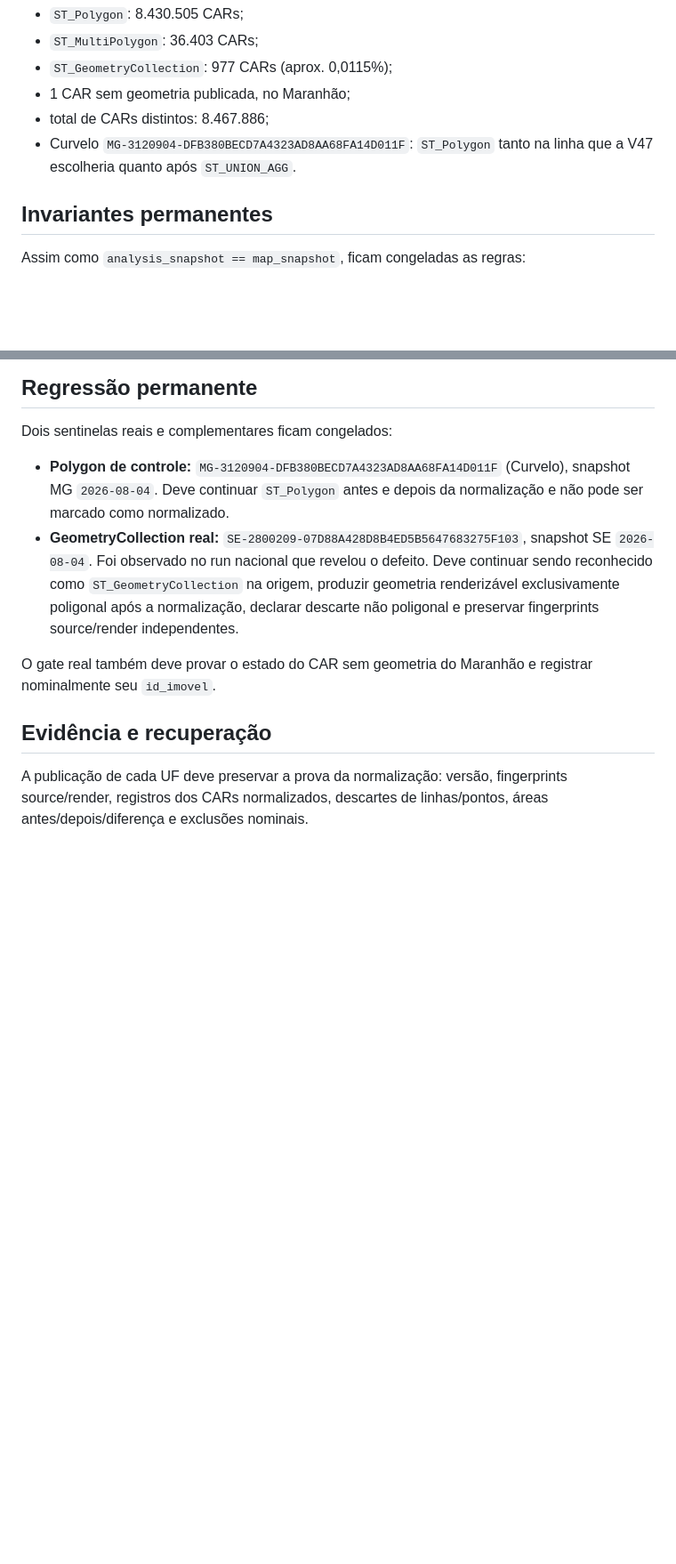
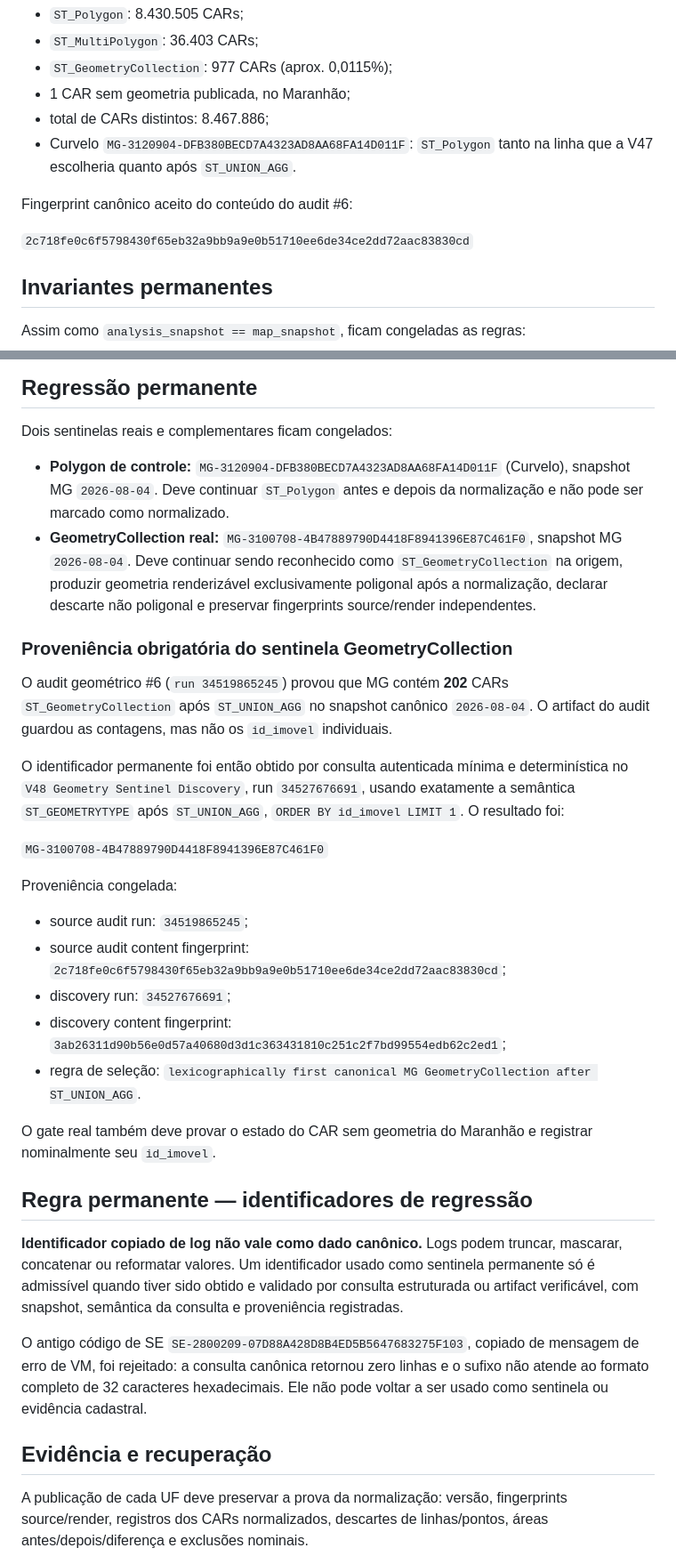
Before and after one commit to rodrigo1994336-netizen/raio-x-territorial, a Markdown page: docs/v48_geometry_semantics_policy.md, 2 parts joined by grey strips. Shown at 89% size. GitHub-like rendering; blank space fills up the shorter version.

Commit message:
V48: document verified MG sentinel and log-ID rule

```diff
--- a/docs/v48_geometry_semantics_policy.md
+++ b/docs/v48_geometry_semantics_policy.md
@@ -12,6 +12,10 @@ Run `34519865245`, commit `0872cfc9452e16922329a5f4d0055867938f2e74`:
 - 1 CAR sem geometria publicada, no Maranhão;
 - total de CARs distintos: 8.467.886;
 - Curvelo `MG-3120904-DFB380BECD7A4323AD8AA68FA14D011F`: `ST_Polygon` tanto na linha que a V47 escolheria quanto após `ST_UNION_AGG`.
+
+Fingerprint canônico aceito do conteúdo do audit #6:
+
+`2c718fe0c6f5798430f65eb32a9bb9a9e0b51710ee6de34ce2dd72aac83830cd`
 
 ## Invariantes permanentes
 
@@ -89,9 +93,31 @@ Para imóvel sem geometria canônica, mapa/KML/PNG permanecem indisponíveis em
 Dois sentinelas reais e complementares ficam congelados:
 
 - **Polygon de controle:** `MG-3120904-DFB380BECD7A4323AD8AA68FA14D011F` (Curvelo), snapshot MG `2026-08-04`. Deve continuar `ST_Polygon` antes e depois da normalização e não pode ser marcado como normalizado.
-- **GeometryCollection real:** `SE-2800209-07D88A428D8B4ED5B5647683275F103`, snapshot SE `2026-08-04`. Foi observado no run nacional que revelou o defeito. Deve continuar sendo reconhecido como `ST_GeometryCollection` na origem, produzir geometria renderizável exclusivamente poligonal após a normalização, declarar descarte não poligonal e preservar fingerprints source/render independentes.
+- **GeometryCollection real:** `MG-3100708-4B47889790D4418F8941396E87C461F0`, snapshot MG `2026-08-04`. Deve continuar sendo reconhecido como `ST_GeometryCollection` na origem, produzir geometria renderizável exclusivamente poligonal após a normalização, declarar descarte não poligonal e preservar fingerprints source/render independentes.
+
+### Proveniência obrigatória do sentinela GeometryCollection
+
+O audit geométrico #6 (`run 34519865245`) provou que MG contém **202** CARs `ST_GeometryCollection` após `ST_UNION_AGG` no snapshot canônico `2026-08-04`. O artifact do audit guardou as contagens, mas não os `id_imovel` individuais.
+
+O identificador permanente foi então obtido por consulta autenticada mínima e determinística no `V48 Geometry Sentinel Discovery`, run `34527676691`, usando exatamente a semântica `ST_GEOMETRYTYPE` após `ST_UNION_AGG`, `ORDER BY id_imovel LIMIT 1`. O resultado foi:
+
+`MG-3100708-4B47889790D4418F8941396E87C461F0`
+
+Proveniência congelada:
+
+- source audit run: `34519865245`;
+- source audit content fingerprint: `2c718fe0c6f5798430f65eb32a9bb9a9e0b51710ee6de34ce2dd72aac83830cd`;
+- discovery run: `34527676691`;
+- discovery content fingerprint: `3ab26311d90b56e0d57a40680d3d1c363431810c251c2f7bd99554edb62c2ed1`;
+- regra de seleção: `lexicographically first canonical MG GeometryCollection after ST_UNION_AGG`.
 
 O gate real também deve provar o estado do CAR sem geometria do Maranhão e registrar nominalmente seu `id_imovel`.
+
+## Regra permanente — identificadores de regressão
+
+**Identificador copiado de log não vale como dado canônico.** Logs podem truncar, mascarar, concatenar ou reformatar valores. Um identificador usado como sentinela permanente só é admissível quando tiver sido obtido e validado por consulta estruturada ou artifact verificável, com snapshot, semântica da consulta e proveniência registradas.
+
+O antigo código de SE `SE-2800209-07D88A428D8B4ED5B5647683275F103`, copiado de mensagem de erro de VM, foi rejeitado: a consulta canônica retornou zero linhas e o sufixo não atende ao formato completo de 32 caracteres hexadecimais. Ele não pode voltar a ser usado como sentinela ou evidência cadastral.
 
 ## Evidência e recuperação
 
```
